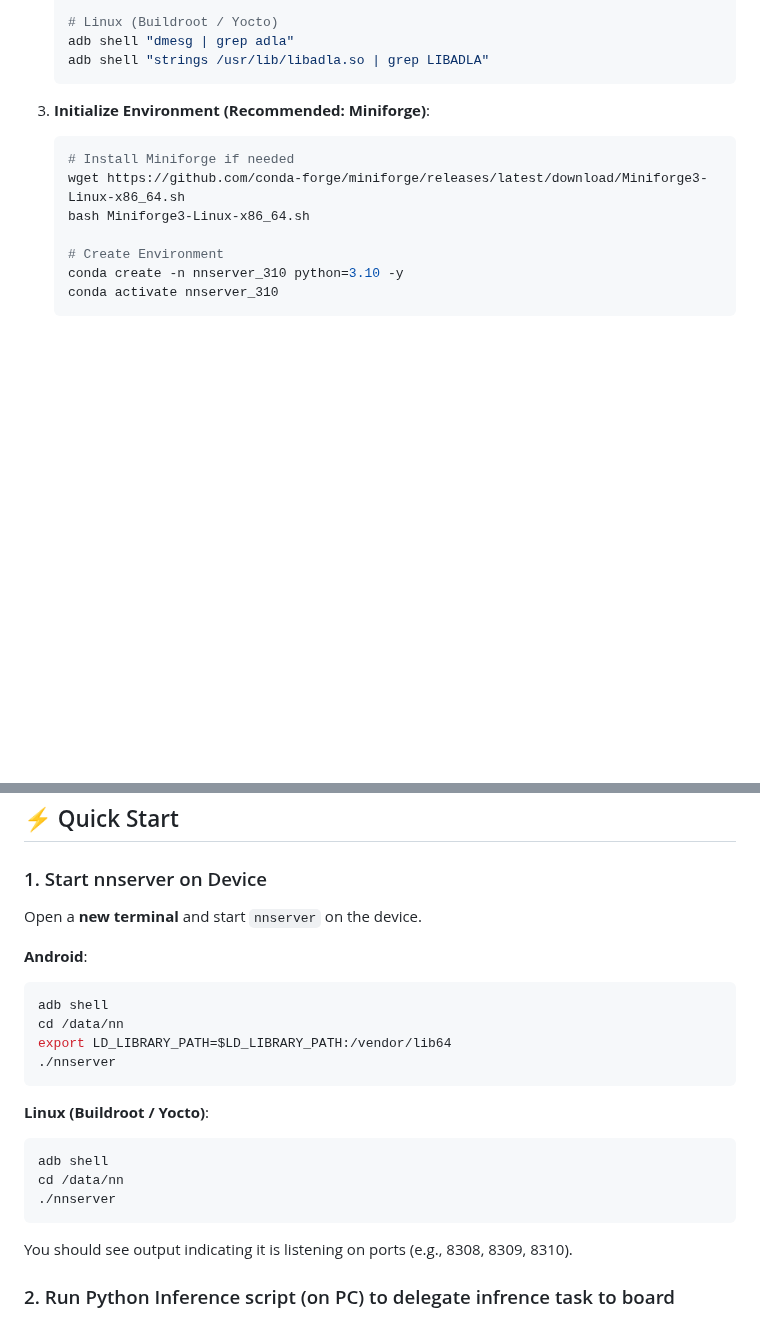
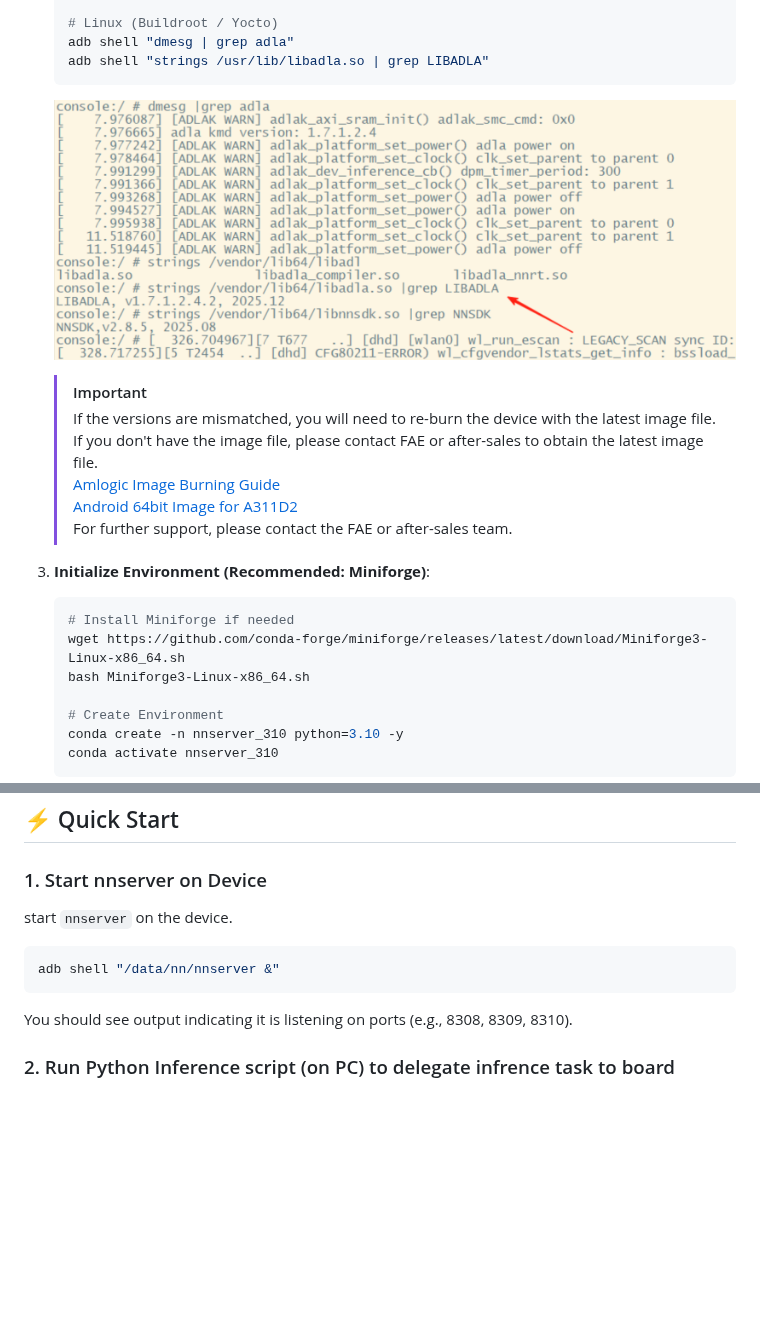
Before and after one commit to Amlogic-NN/amlnn-toolkit, a Markdown page: adla_toolkit/readme.md, 2 parts joined by grey strips. Drawn GitHub-style; pictures changed too: assets/kmdversion.png (added); blank space fills up the shorter version.

Commit message:
docs: Enhance README with KMD version check instructions, burning guide links, and a simplified `nnserver` startup command, alongside adding the `kmdversion.png` asset.

````diff
--- a/adla_toolkit/readme.md
+++ b/adla_toolkit/readme.md
@@ -60,6 +60,12 @@ Accelerate your development with our curated list of model implementations:
    adb shell "dmesg | grep adla"
    adb shell "strings /usr/lib/libadla.so | grep LIBADLA"
    ```
+   ![kmd_version](../assets/kmdversion.png)
+   > [!IMPORTANT]
+   > If the versions are mismatched, you will need to re-burn the device with the latest image file. If you don't have the image file, please contact FAE or after-sales to obtain the latest image file.
+   > [Amlogic Image Burning Guide](https://androidmtk.com/download-amlogic-usb-burning-tool)
+   > [Android 64bit Image for A311D2](https://xtom-upload.crh98106.workers.dev/Share/t7_an400_arm64-aml_upgrade_img-20260129-15579.tar.bz2)
+   > For further support, please contact the FAE or after-sales team.
 
 4. **Initialize Environment (Recommended: Miniforge)**:
    ```bash
@@ -105,22 +111,10 @@ Accelerate your development with our curated list of model implementations:
 ## ⚡ Quick Start
 
 ### 1. Start nnserver on Device
-Open a **new terminal** and start `nnserver` on the device.
-
-**Android**:
-```bash
-adb shell
-cd /data/nn
-export LD_LIBRARY_PATH=$LD_LIBRARY_PATH:/vendor/lib64
-./nnserver
-```
-
-**Linux  (Buildroot / Yocto)**:
+start `nnserver` on the device.
 
 ```bash
-adb shell
-cd /data/nn
-./nnserver
+adb shell "/data/nn/nnserver &"
 ```
 
 You should see output indicating it is listening on ports (e.g., 8308, 8309, 8310).
````
